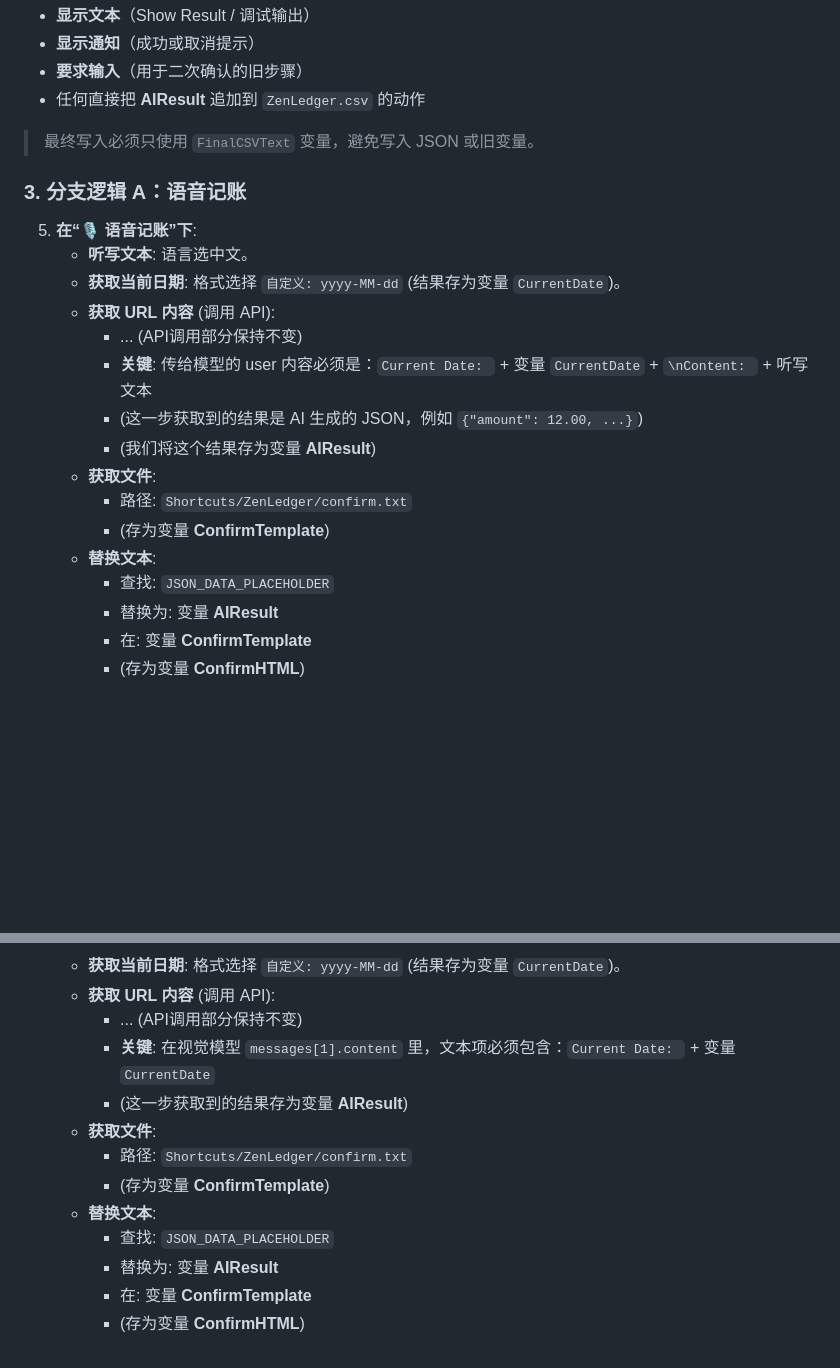
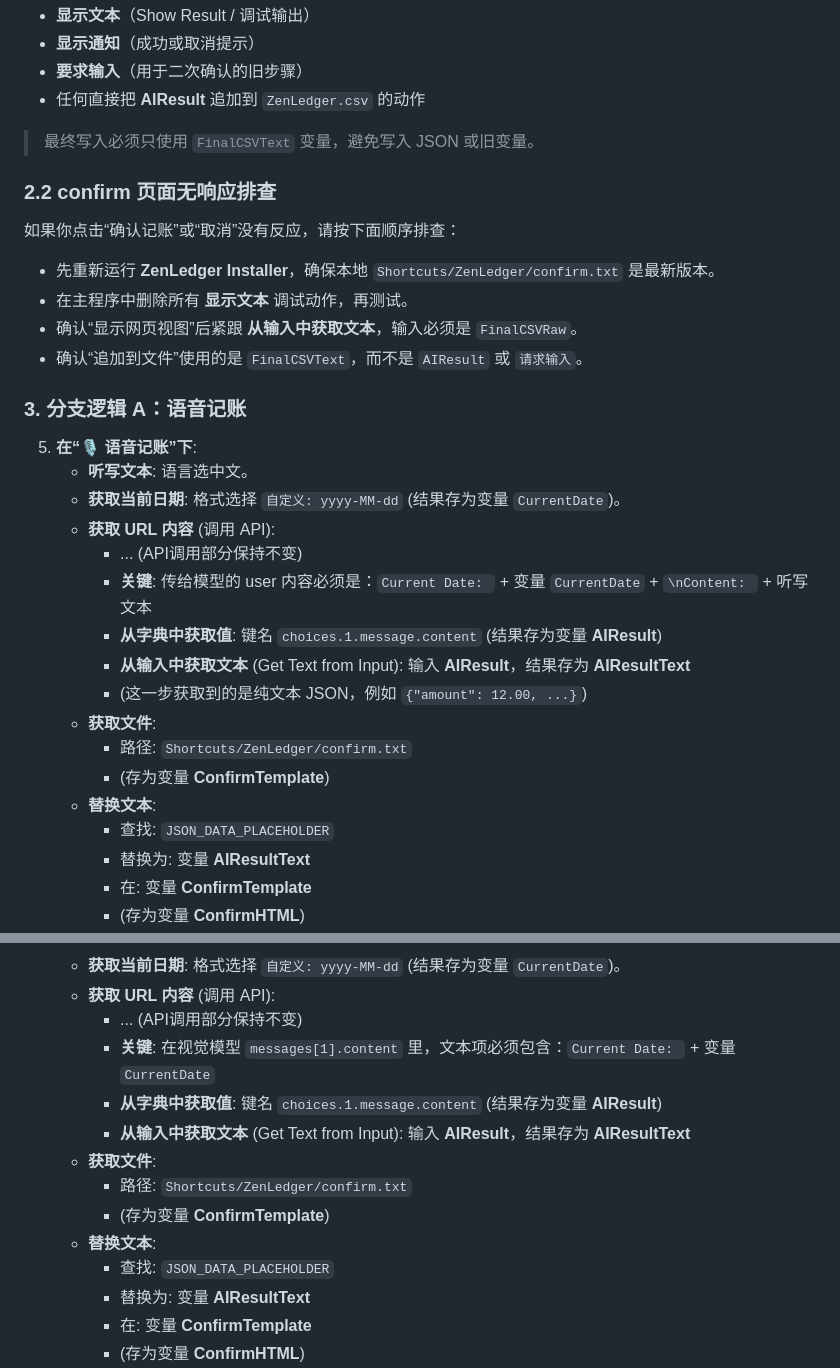
Before and after one commit to luckyjiangcheng/jizhang1, a Markdown page: docs/developer_distribution_guide.md, 2 parts joined by grey strips. Rendered like a GitHub page; blank space fills up the shorter version.

```diff
--- a/docs/developer_distribution_guide.md
+++ b/docs/developer_distribution_guide.md
@@ -85,6 +85,13 @@
 
 > 最终写入必须只使用 `FinalCSVText` 变量，避免写入 JSON 或旧变量。
 
+### 2.2 confirm 页面无响应排查
+如果你点击“确认记账”或“取消”没有反应，请按下面顺序排查：
+*   先重新运行 **ZenLedger Installer**，确保本地 `Shortcuts/ZenLedger/confirm.txt` 是最新版本。
+*   在主程序中删除所有 **显示文本** 调试动作，再测试。
+*   确认“显示网页视图”后紧跟 **从输入中获取文本**，输入必须是 `FinalCSVRaw`。
+*   确认“追加到文件”使用的是 `FinalCSVText`，而不是 `AIResult` 或 `请求输入`。
+
 ### 3. 分支逻辑 A：语音记账
 5.  **在“🎙️ 语音记账”下**:
     *   **听写文本**: 语言选中文。
@@ -92,14 +99,15 @@
     *   **获取 URL 内容** (调用 API):
         *   ... (API调用部分保持不变)
         *   **关键**: 传给模型的 user 内容必须是：`Current Date: ` + 变量 `CurrentDate` + `\nContent: ` + 听写文本
-        *   (这一步获取到的结果是 AI 生成的 JSON，例如 `{"amount": 12.00, ...}`)
-        *   (我们将这个结果存为变量 **AIResult**)
+        *   **从字典中获取值**: 键名 `choices.1.message.content` (结果存为变量 **AIResult**)
+        *   **从输入中获取文本** (Get Text from Input): 输入 **AIResult**，结果存为 **AIResultText**
+        *   (这一步获取到的是纯文本 JSON，例如 `{"amount": 12.00, ...}`)
     *   **获取文件**:
         *   路径: `Shortcuts/ZenLedger/confirm.txt`
         *   (存为变量 **ConfirmTemplate**)
     *   **替换文本**:
         *   查找: `JSON_DATA_PLACEHOLDER`
-        *   替换为: 变量 **AIResult**
+        *   替换为: 变量 **AIResultText**
         *   在: 变量 **ConfirmTemplate**
         *   (存为变量 **ConfirmHTML**)
     *   **设置名称** (Set Name):
@@ -126,13 +134,14 @@
     *   **获取 URL 内容** (调用 API):
         *   ... (API调用部分保持不变)
         *   **关键**: 在视觉模型 `messages[1].content` 里，文本项必须包含：`Current Date: ` + 变量 `CurrentDate`
-        *   (这一步获取到的结果存为变量 **AIResult**)
+        *   **从字典中获取值**: 键名 `choices.1.message.content` (结果存为变量 **AIResult**)
+        *   **从输入中获取文本** (Get Text from Input): 输入 **AIResult**，结果存为 **AIResultText**
     *   **获取文件**:
         *   路径: `Shortcuts/ZenLedger/confirm.txt`
         *   (存为变量 **ConfirmTemplate**)
     *   **替换文本**:
         *   查找: `JSON_DATA_PLACEHOLDER`
-        *   替换为: 变量 **AIResult**
+        *   替换为: 变量 **AIResultText**
         *   在: 变量 **ConfirmTemplate**
         *   (存为变量 **ConfirmHTML**)
     *   **设置名称** (Set Name):
```
Also changed, not shown: .trae/documents/fix-confirm-buttons-no-response-plan.md (added, +68 -0 lines).
